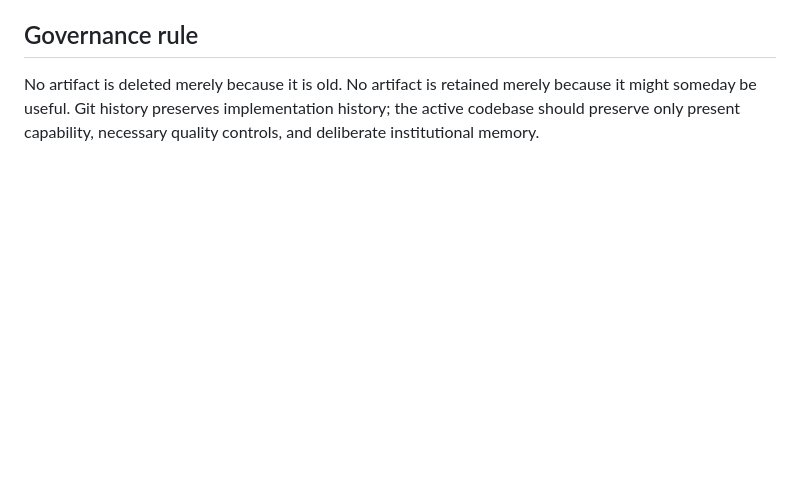
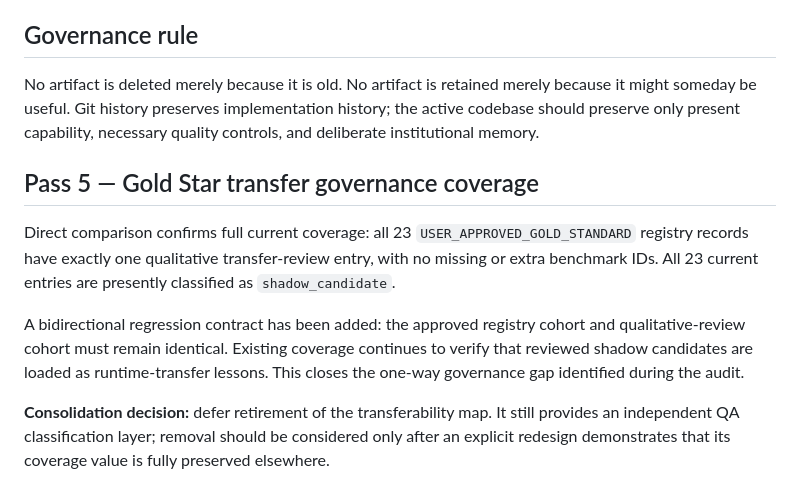
Before and after one commit to GeraldDaquila/living-archive-backend, a Markdown page: docs/architecture/lean_core_housecleaning_audit.md, the part around the change. GitHub-like rendering; blank space fills up the shorter version.

Commit message:
Record Gold Star transfer coverage audit findings

```diff
--- a/docs/architecture/lean_core_housecleaning_audit.md
+++ b/docs/architecture/lean_core_housecleaning_audit.md
@@ -54,3 +54,12 @@ Safety is explicitly standalone, deterministic, and HRN-independent. It is activ
 ## Governance rule
 
 No artifact is deleted merely because it is old. No artifact is retained merely because it might someday be useful. Git history preserves implementation history; the active codebase should preserve only present capability, necessary quality controls, and deliberate institutional memory.
+
+
+## Pass 5 — Gold Star transfer governance coverage
+
+Direct comparison confirms full current coverage: all 23 `USER_APPROVED_GOLD_STANDARD` registry records have exactly one qualitative transfer-review entry, with no missing or extra benchmark IDs. All 23 current entries are presently classified as `shadow_candidate`.
+
+A bidirectional regression contract has been added: the approved registry cohort and qualitative-review cohort must remain identical. Existing coverage continues to verify that reviewed shadow candidates are loaded as runtime-transfer lessons. This closes the one-way governance gap identified during the audit.
+
+**Consolidation decision:** defer retirement of the transferability map. It still provides an independent QA classification layer; removal should be considered only after an explicit redesign demonstrates that its coverage value is fully preserved elsewhere.
```
